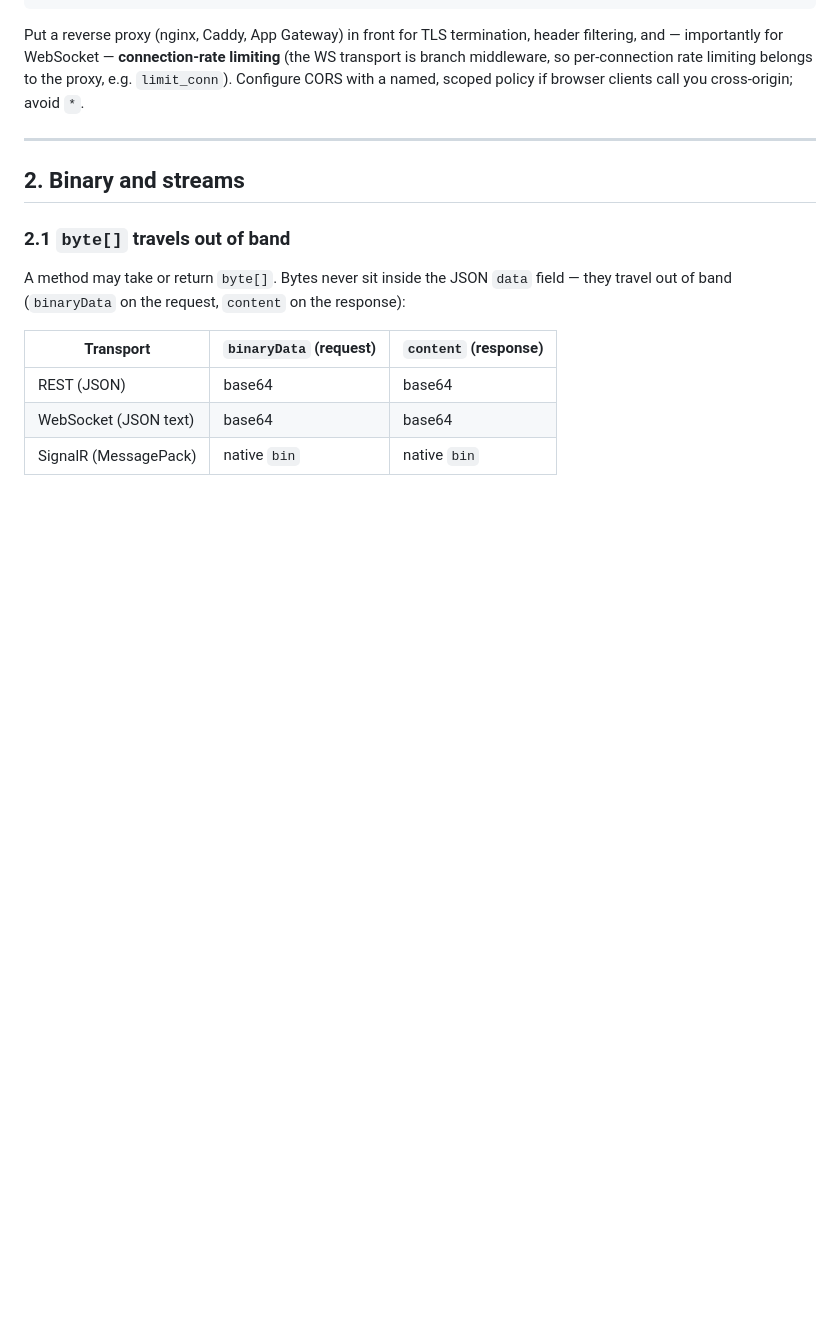
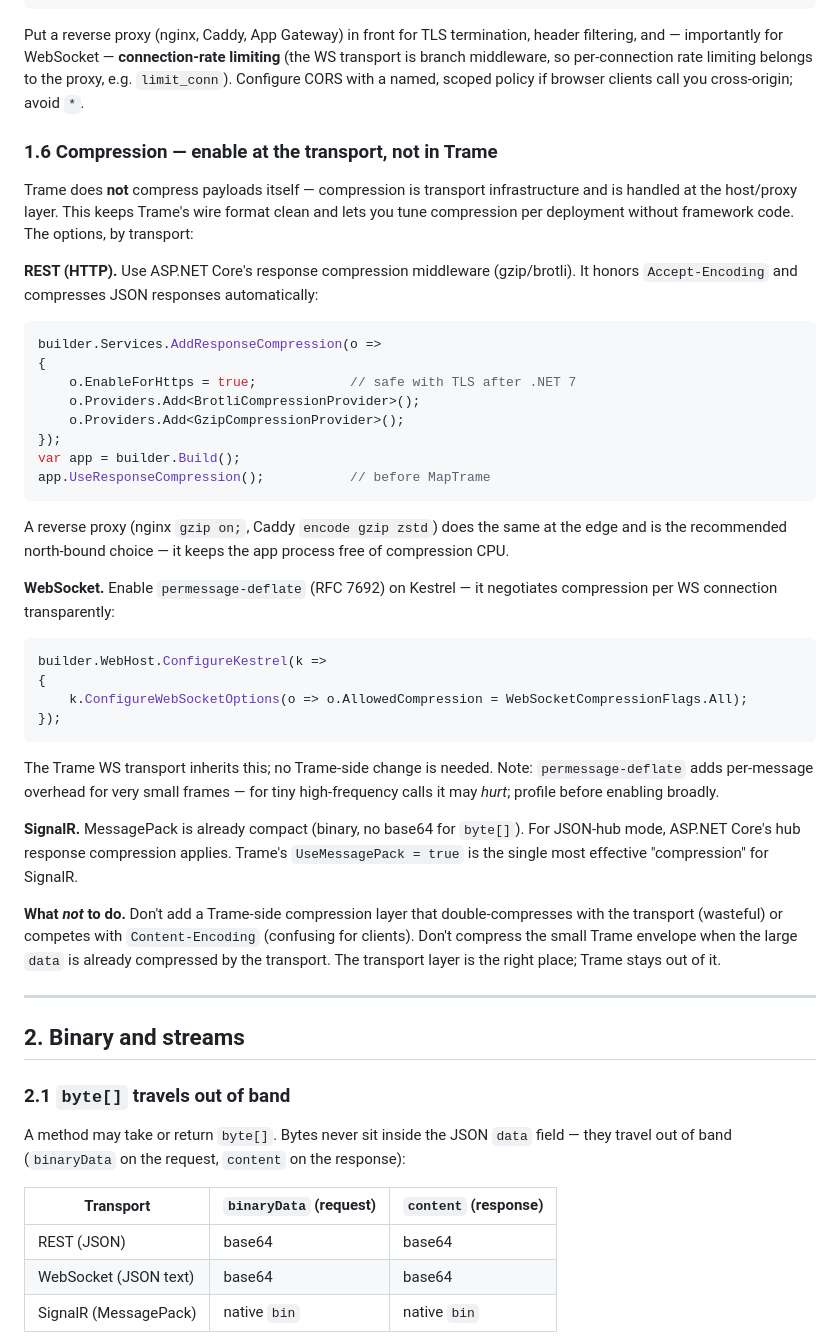
Before and after one commit to HolgerTheHuck/Sleipnir, a Markdown page: BEST_PRACTICES.md, the part around the change. Drawn GitHub-style; blank space fills up the shorter version.

Commit message:
docs: compression guidance (transport layer, not Trame) — §1.6

````diff
--- a/BEST_PRACTICES.md
+++ b/BEST_PRACTICES.md
@@ -87,6 +87,52 @@ Put a reverse proxy (nginx, Caddy, App Gateway) in front for TLS termination, he
 and — importantly for WebSocket — **connection-rate limiting** (the WS transport is branch
 middleware, so per-connection rate limiting belongs to the proxy, e.g. `limit_conn`). Configure
 CORS with a named, scoped policy if browser clients call you cross-origin; avoid `*`.
+
+### 1.6 Compression — enable at the transport, not in Trame
+
+Trame does **not** compress payloads itself — compression is transport infrastructure and is
+handled at the host/proxy layer. This keeps Trame's wire format clean and lets you tune
+compression per deployment without framework code. The options, by transport:
+
+**REST (HTTP).** Use ASP.NET Core's response compression middleware (gzip/brotli). It honors
+`Accept-Encoding` and compresses JSON responses automatically:
+
+```csharp
+builder.Services.AddResponseCompression(o =>
+{
+    o.EnableForHttps = true;            // safe with TLS after .NET 7
+    o.Providers.Add<BrotliCompressionProvider>();
+    o.Providers.Add<GzipCompressionProvider>();
+});
+var app = builder.Build();
+app.UseResponseCompression();           // before MapTrame
+```
+
+A reverse proxy (nginx `gzip on;`, Caddy `encode gzip zstd`) does the same at the edge and is
+the recommended north-bound choice — it keeps the app process free of compression CPU.
+
+**WebSocket.** Enable `permessage-deflate` (RFC 7692) on Kestrel — it negotiates compression per
+WS connection transparently:
+
+```csharp
+builder.WebHost.ConfigureKestrel(k =>
+{
+    k.ConfigureWebSocketOptions(o => o.AllowedCompression = WebSocketCompressionFlags.All);
+});
+```
+
+The Trame WS transport inherits this; no Trame-side change is needed. Note: `permessage-deflate`
+adds per-message overhead for very small frames — for tiny high-frequency calls it may *hurt*;
+profile before enabling broadly.
+
+**SignalR.** MessagePack is already compact (binary, no base64 for `byte[]`). For JSON-hub
+mode, ASP.NET Core's hub response compression applies. Trame's `UseMessagePack = true` is the
+single most effective "compression" for SignalR.
+
+**What *not* to do.** Don't add a Trame-side compression layer that double-compresses with the
+transport (wasteful) or competes with `Content-Encoding` (confusing for clients). Don't
+compress the small Trame envelope when the large `data` is already compressed by the transport.
+The transport layer is the right place; Trame stays out of it.
 
 ---
 
````
